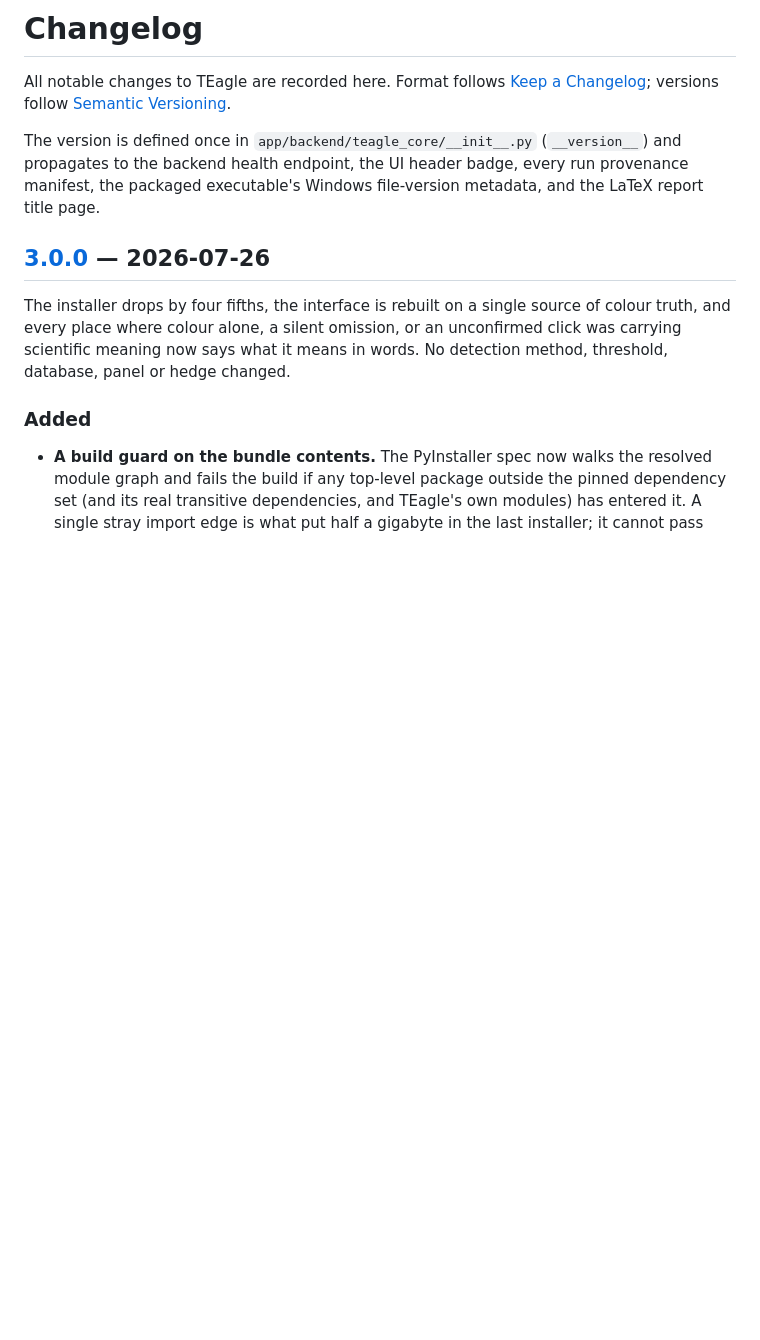
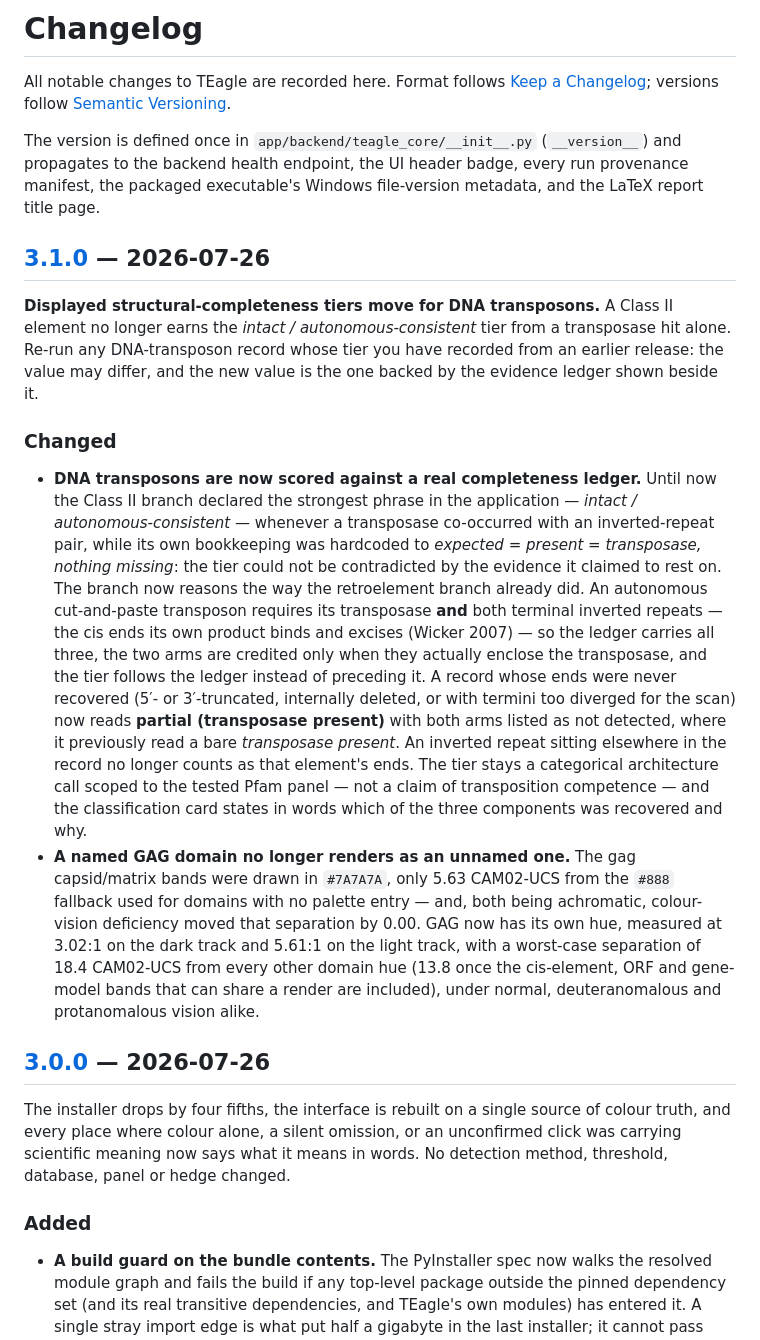
Before and after one commit to tunabirgun/TEagle, a Markdown page: CHANGELOG.md, the part around the change printed below. GitHub-like rendering; blank space fills up the shorter version.

```diff
--- a/CHANGELOG.md
+++ b/CHANGELOG.md
@@ -8,6 +8,13 @@ The version is defined once in `app/backend/teagle_core/__init__.py` (`__version
 and propagates to the backend health endpoint, the UI header badge, every run
 provenance manifest, the packaged executable's Windows file-version metadata, and
 the LaTeX report title page.
+
+## [3.1.0] — 2026-07-26
+
+**Displayed structural-completeness tiers move for DNA transposons.** A Class II element no longer earns the *intact / autonomous-consistent* tier from a transposase hit alone. Re-run any DNA-transposon record whose tier you have recorded from an earlier release: the value may differ, and the new value is the one backed by the evidence ledger shown beside it.
+### Changed
+- **DNA transposons are now scored against a real completeness ledger.** Until now the Class II branch declared the strongest phrase in the application — *intact / autonomous-consistent* — whenever a transposase co-occurred with an inverted-repeat pair, while its own bookkeeping was hardcoded to *expected = present = transposase, nothing missing*: the tier could not be contradicted by the evidence it claimed to rest on. The branch now reasons the way the retroelement branch already did. An autonomous cut-and-paste transposon requires its transposase **and** both terminal inverted repeats — the cis ends its own product binds and excises (Wicker 2007) — so the ledger carries all three, the two arms are credited only when they actually enclose the transposase, and the tier follows the ledger instead of preceding it. A record whose ends were never recovered (5′- or 3′-truncated, internally deleted, or with termini too diverged for the scan) now reads **partial (transposase present)** with both arms listed as not detected, where it previously read a bare *transposase present*. An inverted repeat sitting elsewhere in the record no longer counts as that element's ends. The tier stays a categorical architecture call scoped to the tested Pfam panel — not a claim of transposition competence — and the classification card states in words which of the three components was recovered and why.
+- **A named GAG domain no longer renders as an unnamed one.** The gag capsid/matrix bands were drawn in `#7A7A7A`, only 5.63 CAM02-UCS from the `#888` fallback used for domains with no palette entry — and, both being achromatic, colour-vision deficiency moved that separation by 0.00. GAG now has its own hue, measured at 3.02:1 on the dark track and 5.61:1 on the light track, with a worst-case separation of 18.4 CAM02-UCS from every other domain hue (13.8 once the cis-element, ORF and gene-model bands that can share a render are included), under normal, deuteranomalous and protanomalous vision alike.
 
 ## [3.0.0] — 2026-07-26
 
```
Also changed, not shown: other parts of CHANGELOG.md (+1 -0 lines), README.md (+2 -2 lines), docs/img/overview.png, docs/img/screenshots/herv_k_domains.png, 6 other files.
